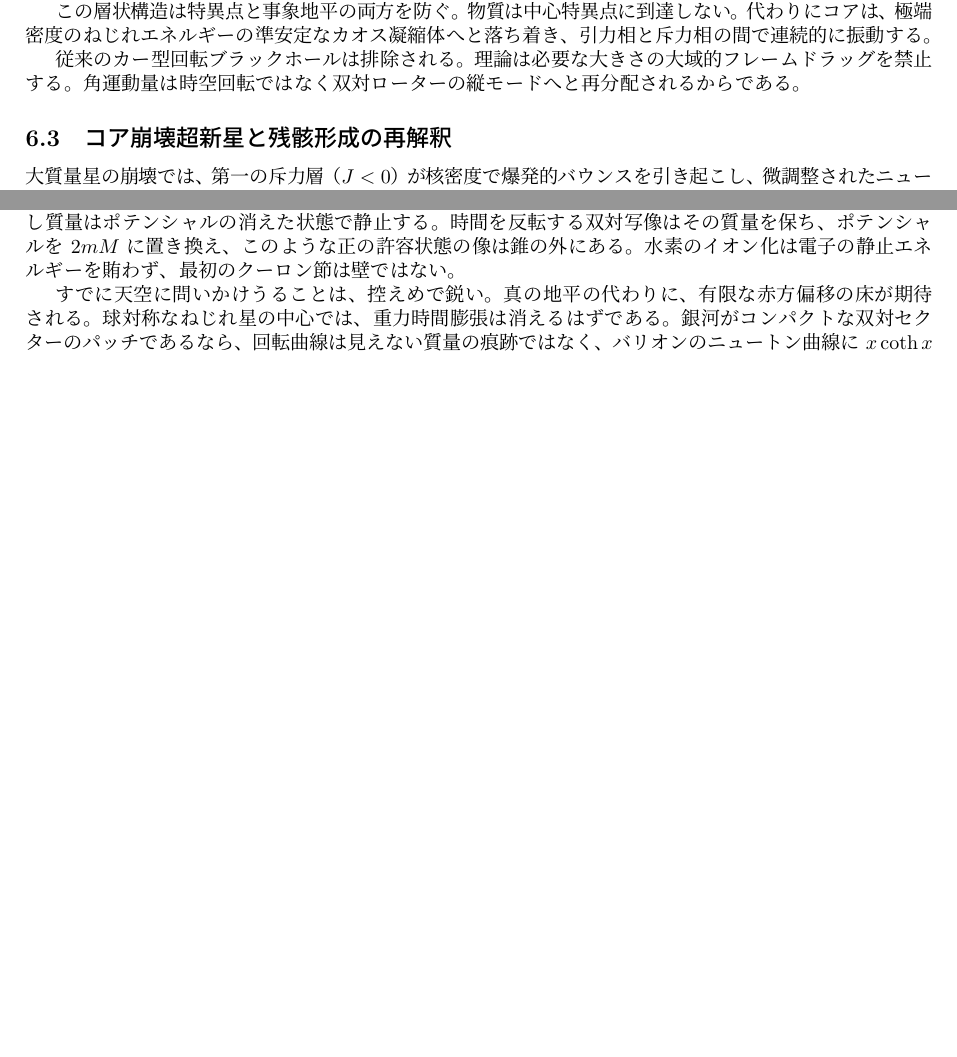
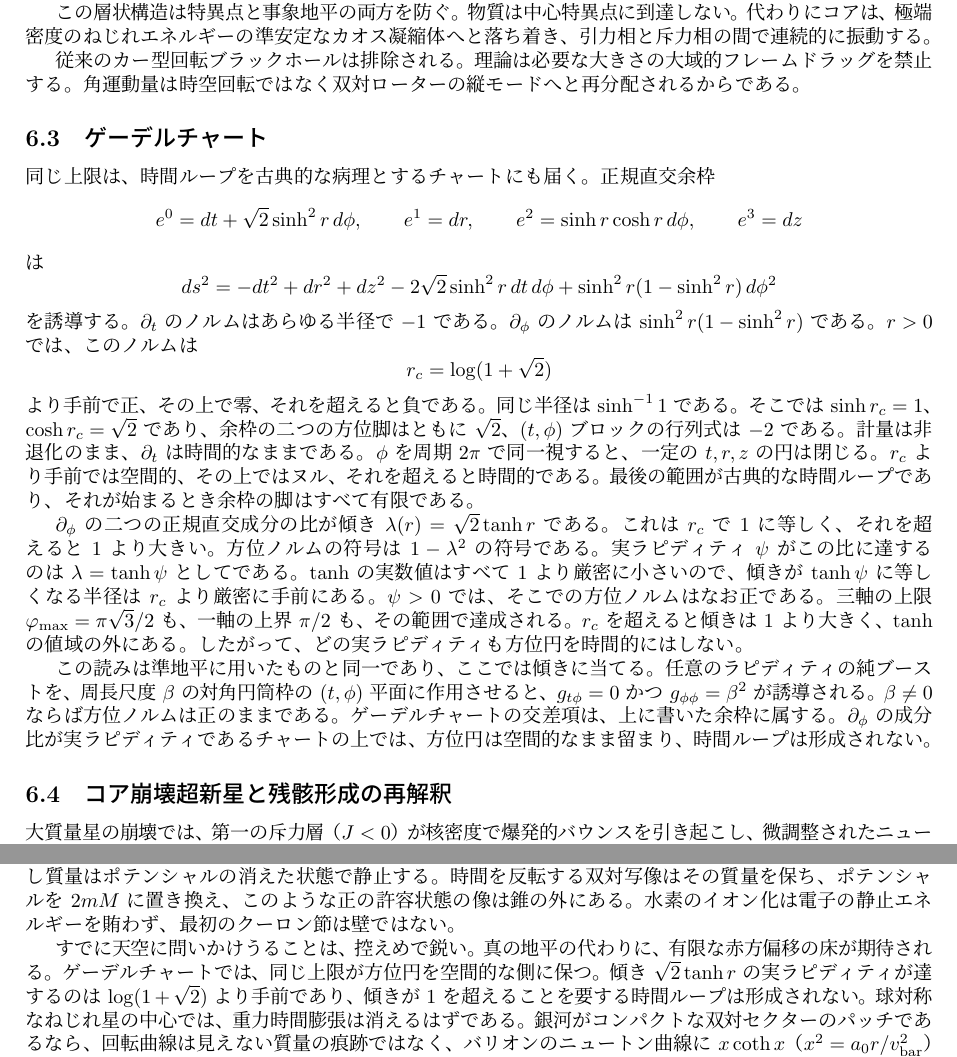
Before and after one commit to hypernumbernet/DstDiophantine, a LaTeX paper (papers/japanese/double-spacetime-theory-ja.tex): two parts of pages 12 and 36 of 38 before the commit and two parts of pages 12 and 37 of 39 after it, joined at a grey line, cut so that both start at the same text, the shorter picture padded with empty space. The pictures show the PDF file papers/japanese/double-spacetime-theory-ja.pdf that the author committed with the source.

Commit message:
Enhance Gravity module with Gödel coframe and regression examples
- Added `Godel` import to `Gravity.lean` and updated documentation to include the Gödel coframe.
- Introduced regression examples in `Gravity.Regression` demonstrating the induced metric and properties of the Gödel tilt.
- Updated the `double-spacetime-theory.tex` and its Japanese counterpart to include a detailed explanation of the Gödel chart and its implications on spacetime structure.

```diff
--- a/papers/japanese/double-spacetime-theory-ja.tex
+++ b/papers/japanese/double-spacetime-theory-ja.tex
@@ -481,6 +481,30 @@ $r\le r_\star$ の内部では赤方偏移床 $A=A_{\min}>0$ が固定される
 この層状構造は特異点と事象地平の両方を防ぐ。物質は中心特異点に到達しない。代わりにコアは、極端密度のねじれエネルギーの準安定なカオス凝縮体へと落ち着き、引力相と斥力相の間で連続的に振動する。
 
 従来のカー型回転ブラックホールは排除される。理論は必要な大きさの大域的フレームドラッグを禁止する。角運動量は時空回転ではなく双対ローターの縦モードへと再分配されるからである。
+
+\subsection{ゲーデルチャート}
+\label{subsec:godel}
+
+同じ上限は、時間ループを古典的な病理とするチャートにも届く。正規直交余枠
+\[
+e^0=dt+\sqrt{2}\sinh^2 r\,d\phi,\qquad
+e^1=dr,\qquad
+e^2=\sinh r\cosh r\,d\phi,\qquad
+e^3=dz
+\]
+は
+\[
+ds^2=-dt^2+dr^2+dz^2-2\sqrt{2}\sinh^2 r\,dt\,d\phi+\sinh^2 r(1-\sinh^2 r)\,d\phi^2
+\]
+を誘導する。$\partial_t$ のノルムはあらゆる半径で $-1$ である。$\partial_\phi$ のノルムは $\sinh^2 r(1-\sinh^2 r)$ である。$r>0$ では、このノルムは
+\[
+r_c=\log(1+\sqrt{2})
+\]
+より手前で正、その上で零、それを超えると負である。同じ半径は $\sinh^{-1}1$ である。そこでは $\sinh r_c=1$、$\cosh r_c=\sqrt{2}$ であり、余枠の二つの方位脚はともに $\sqrt{2}$、$(t,\phi)$ ブロックの行列式は $-2$ である。計量は非退化のまま、$\partial_t$ は時間的なままである。$\phi$ を周期 $2\pi$ で同一視すると、一定の $t,r,z$ の円は閉じる。$r_c$ より手前では空間的、その上ではヌル、それを超えると時間的である。最後の範囲が古典的な時間ループであり、それが始まるとき余枠の脚はすべて有限である。
+
+$\partial_\phi$ の二つの正規直交成分の比が傾き $\lambda(r)=\sqrt{2}\tanh r$ である。これは $r_c$ で $1$ に等しく、それを超えると $1$ より大きい。方位ノルムの符号は $1-\lambda^2$ の符号である。実ラピディティ $\psi$ がこの比に達するのは $\lambda=\tanh\psi$ としてである。$\tanh$ の実数値はすべて $1$ より厳密に小さいので、傾きが $\tanh\psi$ に等しくなる半径は $r_c$ より厳密に手前にある。$\psi>0$ では、そこでの方位ノルムはなお正である。三軸の上限 $\varphi_{\max}=\pi\sqrt{3}/2$ も、一軸の上界 $\pi/2$ も、その範囲で達成される。$r_c$ を超えると傾きは $1$ より大きく、$\tanh$ の値域の外にある。したがって、どの実ラピディティも方位円を時間的にはしない。
+
+この読みは準地平に用いたものと同一であり、ここでは傾きに当てる。任意のラピディティの純ブーストを、周長尺度 $\beta$ の対角円筒枠の $(t,\phi)$ 平面に作用させると、$g_{t\phi}=0$ かつ $g_{\phi\phi}=\beta^2$ が誘導される。$\beta\neq 0$ ならば方位ノルムは正のままである。ゲーデルチャートの交差項は、上に書いた余枠に属する。$\partial_\phi$ の成分比が実ラピディティであるチャートの上では、方位円は空間的なまま留まり、時間ループは形成されない。
 
 \subsection{コア崩壊超新星と残骸形成の再解釈}
 
@@ -1304,7 +1328,7 @@ $\ddot\theta$ に加えた双対チャネルの一般化加速度 $u$ は、書
 
 釣り合った質量をもつ種は、どちらか一方のラピディティ予算だけでは空にならない。整列した流れの上で質量が静止するのは、共通速度が消えるときに限る。ラピディティが一致するところでは、その符号なし質量はポテンシャルの消えた状態で静止する。時間を反転する双対写像はその質量を保ち、ポテンシャルを \(2mM\) に置き換え、このような正の許容状態の像は錐の外にある。水素のイオン化は電子の静止エネルギーを賄わず、最初のクーロン節は壁ではない。
 
-すでに天空に問いかけうることは、控えめで鋭い。真の地平の代わりに、有限な赤方偏移の床が期待される。球対称なねじれ星の中心では、重力時間膨張は消えるはずである。銀河がコンパクトな双対セクターのパッチであるなら、回転曲線は見えない質量の痕跡ではなく、バリオンのニュートン曲線に $x\coth x$（$x^2=a_0r/v_{\text{bar}}^2$）を掛けたものである。渦は、そのパッチの向心残差に支えられた回転である。その基準は、球面が担う一つの平行族のねじれであり、\(0<\varphi<\pi/2\) では \(-\sin 2\varphi\) か \(+\sin 2\varphi\) かであって、もう一方は鏡像の宇宙である。パッチの内側で電磁チャンネルが逆二乗則から外れる割合は $(R/\Lambda)^2/3$ 未満である。パッチの縁では、鏡像をなす二つの平行化が重力側で角 \(2\) だけ食い違う。電磁側をハッブル長で読むと、その食い違いは \(3.57\times 10^{-6}\) と \(4.45\times 10^{-6}\) の間にあり、重力側は電磁側の \(450138\) 倍を超え \(559315\) 倍を下回る。パッチ半径はハッブル長の \(1.787\times 10^{-6}\) から \(2.222\times 10^{-6}\) の割合であり、パッチの至るところで方位等距離図法のヤコビアンは \(1\) との差が \(1.646\times 10^{-12}\) 未満に収まり、電磁チャンネルが逆二乗則から外れる割合も同じ値を下回り、縁では重力側の割合が電磁側を \(1.8836\times 10^{11}\) より大きく上回る。太陽質量は一天文単位でニュートンラピディティを $1/(4\times 10^7)$ 未満の割合だけ上回り、双対像を通じて逆二乗則を $10^{-8}$ 未満の割合だけ上回り、天の川のコンパクト化半径ではラピディティの割合が $10^{-6}$ を下回り、その傍らで双対の超過は $0.31$ から $0.32$ の間にあって、パッチ半径を囲まれた質量に結べばニュートン加速度を定数倍したときの倍率はその定数より厳密に小さく、二つの寄与を合わせた加速度はそれぞれの和より厳密に小さい。曲線は上から $v_\infty^4=GM_{\text{b}}a_0$ に平坦化し、天の川の代入質量では $175$ から $176\,\mathrm{km/s}$ の間にある。質量 $4\times10^{8}\,M_\odot$ の球状矮小銀河は、軌道が球の外に出れば、すでにその漸近域にあって $50.2$ から $50.3\,\mathrm{km/s}$ の間にある。$0.8\,\mathrm{kpc}$ の球の表面から $4\,\mathrm{kpc}$ まで円軌道を運ぶと、比角運動量は $4.53$ から $4.56$ 倍になり、速度は同じ漸近域へ戻る。$g_{\text{N}}=a_0$ での増強は $\coth 1\approx1.31$ であり、経験的な $1.58$ より低い。相次ぐ障壁半径の比は純粋な数であり、特性長が相殺されるため、核スケールでも恒星スケールでも同一である。
+すでに天空に問いかけうることは、控えめで鋭い。真の地平の代わりに、有限な赤方偏移の床が期待される。ゲーデルチャートでは、同じ上限が方位円を空間的な側に保つ。傾き $\sqrt{2}\tanh r$ の実ラピディティが達するのは $\log(1+\sqrt{2})$ より手前であり、傾きが $1$ を超えることを要する時間ループは形成されない。球対称なねじれ星の中心では、重力時間膨張は消えるはずである。銀河がコンパクトな双対セクターのパッチであるなら、回転曲線は見えない質量の痕跡ではなく、バリオンのニュートン曲線に $x\coth x$（$x^2=a_0r/v_{\text{bar}}^2$）を掛けたものである。渦は、そのパッチの向心残差に支えられた回転である。その基準は、球面が担う一つの平行族のねじれであり、\(0<\varphi<\pi/2\) では \(-\sin 2\varphi\) か \(+\sin 2\varphi\) かであって、もう一方は鏡像の宇宙である。パッチの内側で電磁チャンネルが逆二乗則から外れる割合は $(R/\Lambda)^2/3$ 未満である。パッチの縁では、鏡像をなす二つの平行化が重力側で角 \(2\) だけ食い違う。電磁側をハッブル長で読むと、その食い違いは \(3.57\times 10^{-6}\) と \(4.45\times 10^{-6}\) の間にあり、重力側は電磁側の \(450138\) 倍を超え \(559315\) 倍を下回る。パッチ半径はハッブル長の \(1.787\times 10^{-6}\) から \(2.222\times 10^{-6}\) の割合であり、パッチの至るところで方位等距離図法のヤコビアンは \(1\) との差が \(1.646\times 10^{-12}\) 未満に収まり、電磁チャンネルが逆二乗則から外れる割合も同じ値を下回り、縁では重力側の割合が電磁側を \(1.8836\times 10^{11}\) より大きく上回る。太陽質量は一天文単位でニュートンラピディティを $1/(4\times 10^7)$ 未満の割合だけ上回り、双対像を通じて逆二乗則を $10^{-8}$ 未満の割合だけ上回り、天の川のコンパクト化半径ではラピディティの割合が $10^{-6}$ を下回り、その傍らで双対の超過は $0.31$ から $0.32$ の間にあって、パッチ半径を囲まれた質量に結べばニュートン加速度を定数倍したときの倍率はその定数より厳密に小さく、二つの寄与を合わせた加速度はそれぞれの和より厳密に小さい。曲線は上から $v_\infty^4=GM_{\text{b}}a_0$ に平坦化し、天の川の代入質量では $175$ から $176\,\mathrm{km/s}$ の間にある。質量 $4\times10^{8}\,M_\odot$ の球状矮小銀河は、軌道が球の外に出れば、すでにその漸近域にあって $50.2$ から $50.3\,\mathrm{km/s}$ の間にある。$0.8\,\mathrm{kpc}$ の球の表面から $4\,\mathrm{kpc}$ まで円軌道を運ぶと、比角運動量は $4.53$ から $4.56$ 倍になり、速度は同じ漸近域へ戻る。$g_{\text{N}}=a_0$ での増強は $\coth 1\approx1.31$ であり、経験的な $1.58$ より低い。相次ぐ障壁半径の比は純粋な数であり、特性長が相殺されるため、核スケールでも恒星スケールでも同一である。
 
 この存在論が正しければ、世界の幾何は物質に先立たない。それはスピンや電荷と同様、粒子の属性であり、天空に見える曲率は、各粒子自身の双対ローターのねじれである。連続体は大きな尺度における有用なフィクションのままである。残る仕事は、空虚な舞台をより巧みに曲げることではない。すでに手中にある代数から、物質の対をなすローターが、われわれの見る世界をいかに組成するかを学ぶことである。
 
```
Also changed, not shown: papers/double-spacetime-theory.tex (+25 -1 lines), papers/double-spacetime-theory.pdf, papers/japanese/double-spacetime-theory-ja.pdf, 3 other files.
